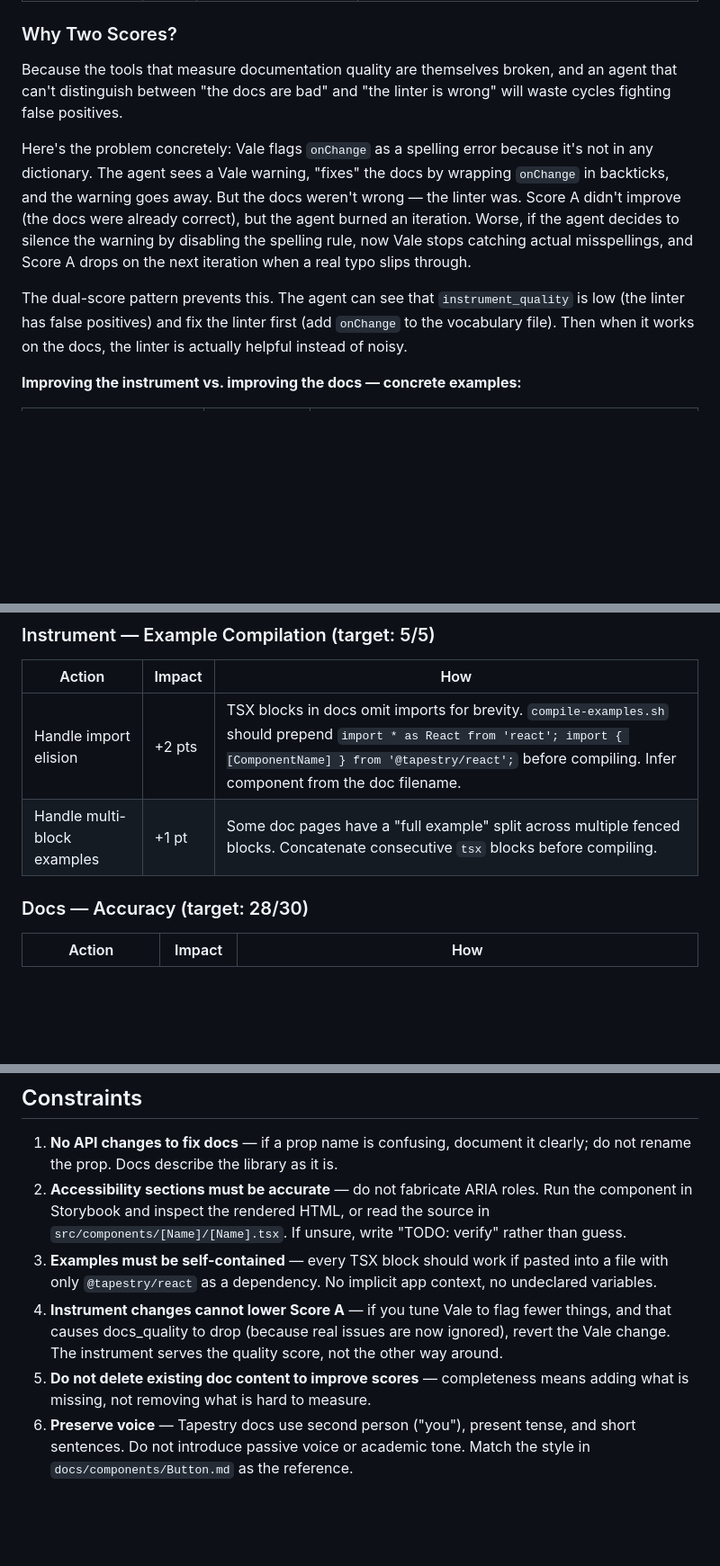
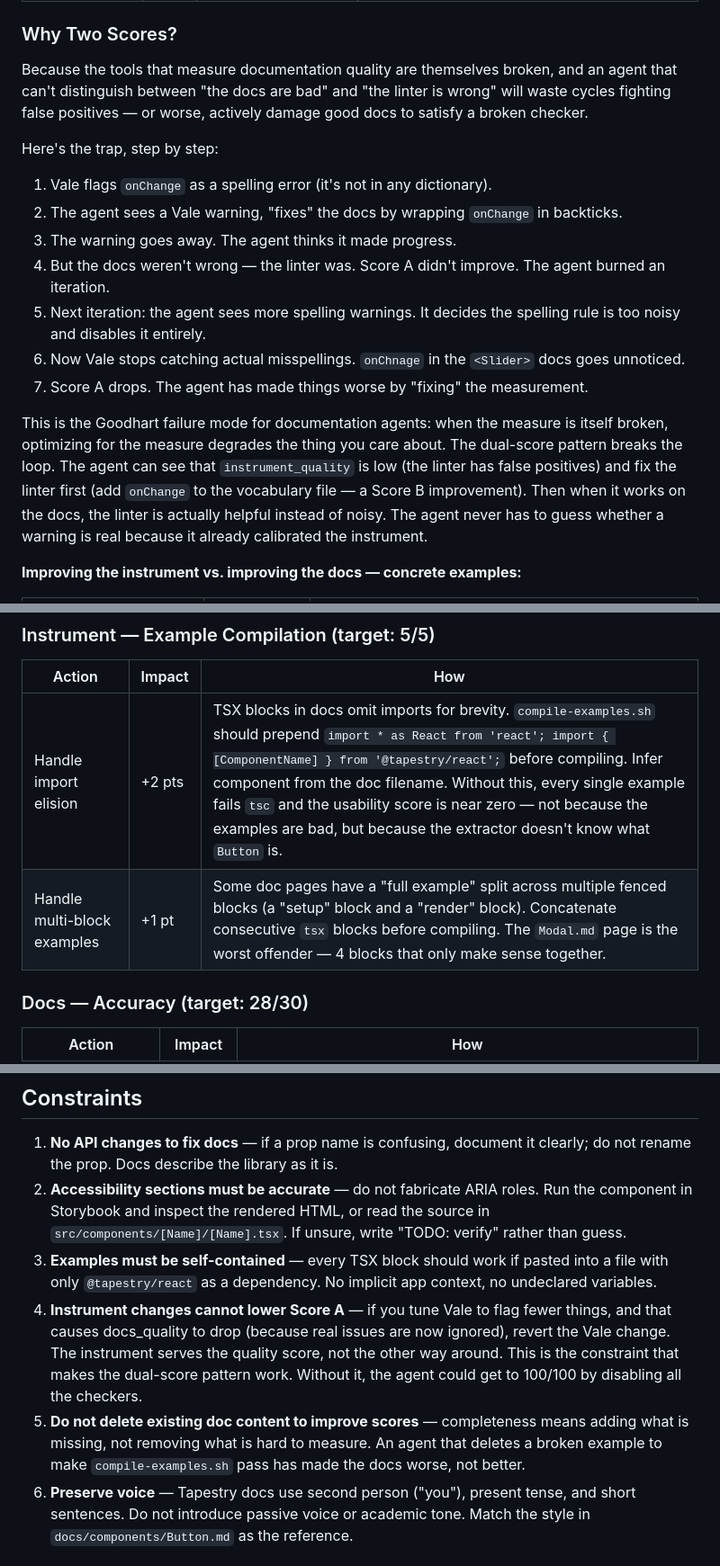
Before and after one commit to jmilinovich/goal-md, a Markdown page: examples/docs-quality.md, 3 parts joined by grey strips. Shown at 90% size. GitHub-like rendering; blank space fills up the shorter version.

Commit message:
[examples] Make dual-score pattern in docs-quality more visceral
Replace the one-paragraph explanation with a step-by-step trap
narrative showing exactly how a single-score agent degrades docs.
Add the broken-scale analogy, sharpen constraint rationales, and
note why import elision breaks every example score.

Co-Authored-By: Claude Opus 4.6 <noreply@anthropic.com>

```diff
--- a/examples/docs-quality.md
+++ b/examples/docs-quality.md
@@ -40,11 +40,19 @@ total = docs_quality + instrument_quality   # out of 100
 
 ### Why Two Scores?
 
-Because the tools that measure documentation quality are themselves broken, and an agent that can't distinguish between "the docs are bad" and "the linter is wrong" will waste cycles fighting false positives.
+Because the tools that measure documentation quality are themselves broken, and an agent that can't distinguish between "the docs are bad" and "the linter is wrong" will waste cycles fighting false positives — or worse, actively damage good docs to satisfy a broken checker.
 
-Here's the problem concretely: Vale flags `onChange` as a spelling error because it's not in any dictionary. The agent sees a Vale warning, "fixes" the docs by wrapping `onChange` in backticks, and the warning goes away. But the docs weren't wrong — the linter was. Score A didn't improve (the docs were already correct), but the agent burned an iteration. Worse, if the agent decides to silence the warning by disabling the spelling rule, now Vale stops catching actual misspellings, and Score A drops on the next iteration when a real typo slips through.
+Here's the trap, step by step:
 
-The dual-score pattern prevents this. The agent can see that `instrument_quality` is low (the linter has false positives) and fix the linter first (add `onChange` to the vocabulary file). Then when it works on the docs, the linter is actually helpful instead of noisy.
+1. Vale flags `onChange` as a spelling error (it's not in any dictionary).
+2. The agent sees a Vale warning, "fixes" the docs by wrapping `onChange` in backticks.
+3. The warning goes away. The agent thinks it made progress.
+4. But the docs weren't wrong — the linter was. Score A didn't improve. The agent burned an iteration.
+5. Next iteration: the agent sees more spelling warnings. It decides the spelling rule is too noisy and disables it entirely.
+6. Now Vale stops catching actual misspellings. `onChnage` in the `<Slider>` docs goes unnoticed.
+7. Score A drops. The agent has made things worse by "fixing" the measurement.
+
+This is the Goodhart failure mode for documentation agents: when the measure is itself broken, optimizing for the measure degrades the thing you care about. The dual-score pattern breaks the loop. The agent can see that `instrument_quality` is low (the linter has false positives) and fix the linter first (add `onChange` to the vocabulary file — a Score B improvement). Then when it works on the docs, the linter is actually helpful instead of noisy. The agent never has to guess whether a warning is real because it already calibrated the instrument.
 
 **Improving the instrument vs. improving the docs — concrete examples:**
 
@@ -140,8 +148,8 @@ Example: `[D:42 I:18 → D:42 I:21] prop-check: handle optional props with defau
 
 | Action | Impact | How |
 |--------|--------|-----|
-| Handle import elision | +2 pts | TSX blocks in docs omit imports for brevity. `compile-examples.sh` should prepend `import * as React from 'react'; import { [ComponentName] } from '@tapestry/react';` before compiling. Infer component from the doc filename. |
-| Handle multi-block examples | +1 pt | Some doc pages have a "full example" split across multiple fenced blocks. Concatenate consecutive `tsx` blocks before compiling. |
+| Handle import elision | +2 pts | TSX blocks in docs omit imports for brevity. `compile-examples.sh` should prepend `import * as React from 'react'; import { [ComponentName] } from '@tapestry/react';` before compiling. Infer component from the doc filename. Without this, every single example fails `tsc` and the usability score is near zero — not because the examples are bad, but because the extractor doesn't know what `Button` is. |
+| Handle multi-block examples | +1 pt | Some doc pages have a "full example" split across multiple fenced blocks (a "setup" block and a "render" block). Concatenate consecutive `tsx` blocks before compiling. The `Modal.md` page is the worst offender — 4 blocks that only make sense together. |
 
 ### Docs — Accuracy (target: 28/30)
 
@@ -169,8 +177,8 @@ Example: `[D:42 I:18 → D:42 I:21] prop-check: handle optional props with defau
 1. **No API changes to fix docs** — if a prop name is confusing, document it clearly; do not rename the prop. Docs describe the library as it is.
 2. **Accessibility sections must be accurate** — do not fabricate ARIA roles. Run the component in Storybook and inspect the rendered HTML, or read the source in `src/components/[Name]/[Name].tsx`. If unsure, write "TODO: verify" rather than guess.
 3. **Examples must be self-contained** — every TSX block should work if pasted into a file with only `@tapestry/react` as a dependency. No implicit app context, no undeclared variables.
-4. **Instrument changes cannot lower Score A** — if you tune Vale to flag fewer things, and that causes docs_quality to drop (because real issues are now ignored), revert the Vale change. The instrument serves the quality score, not the other way around.
-5. **Do not delete existing doc content to improve scores** — completeness means adding what is missing, not removing what is hard to measure.
+4. **Instrument changes cannot lower Score A** — if you tune Vale to flag fewer things, and that causes docs_quality to drop (because real issues are now ignored), revert the Vale change. The instrument serves the quality score, not the other way around. This is the constraint that makes the dual-score pattern work. Without it, the agent could get to 100/100 by disabling all the checkers.
+5. **Do not delete existing doc content to improve scores** — completeness means adding what is missing, not removing what is hard to measure. An agent that deletes a broken example to make `compile-examples.sh` pass has made the docs worse, not better.
 6. **Preserve voice** — Tapestry docs use second person ("you"), present tense, and short sentences. Do not introduce passive voice or academic tone. Match the style in `docs/components/Button.md` as the reference.
 
 ## File Map
```
Also changed, not shown: other parts of examples/docs-quality.md (+1 -1 lines).
